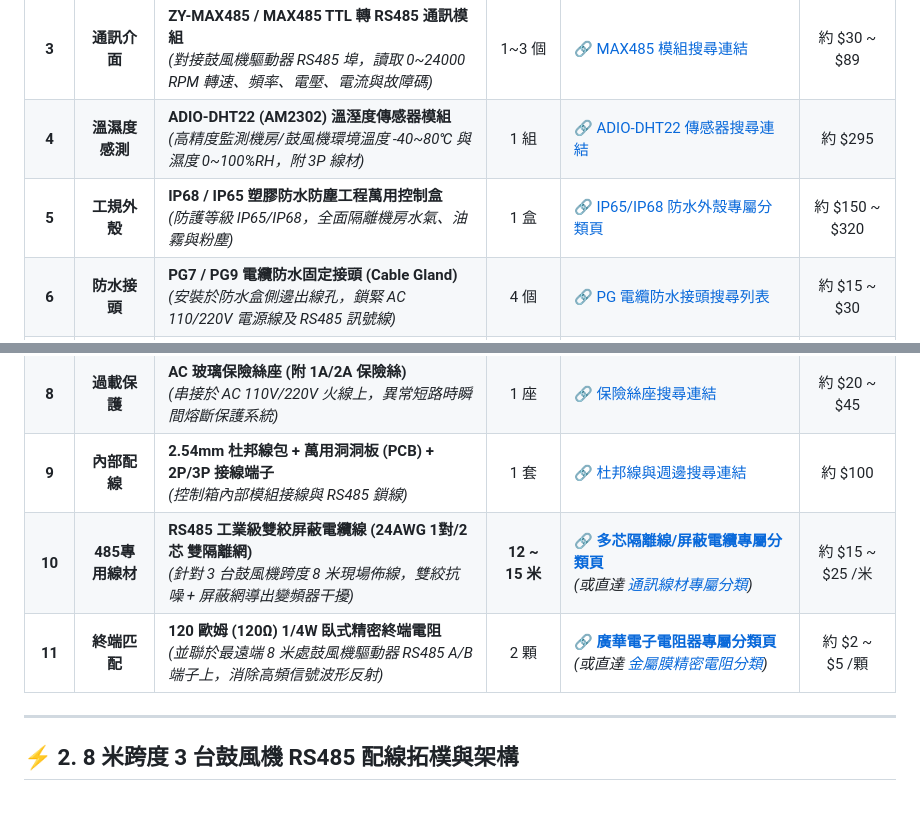
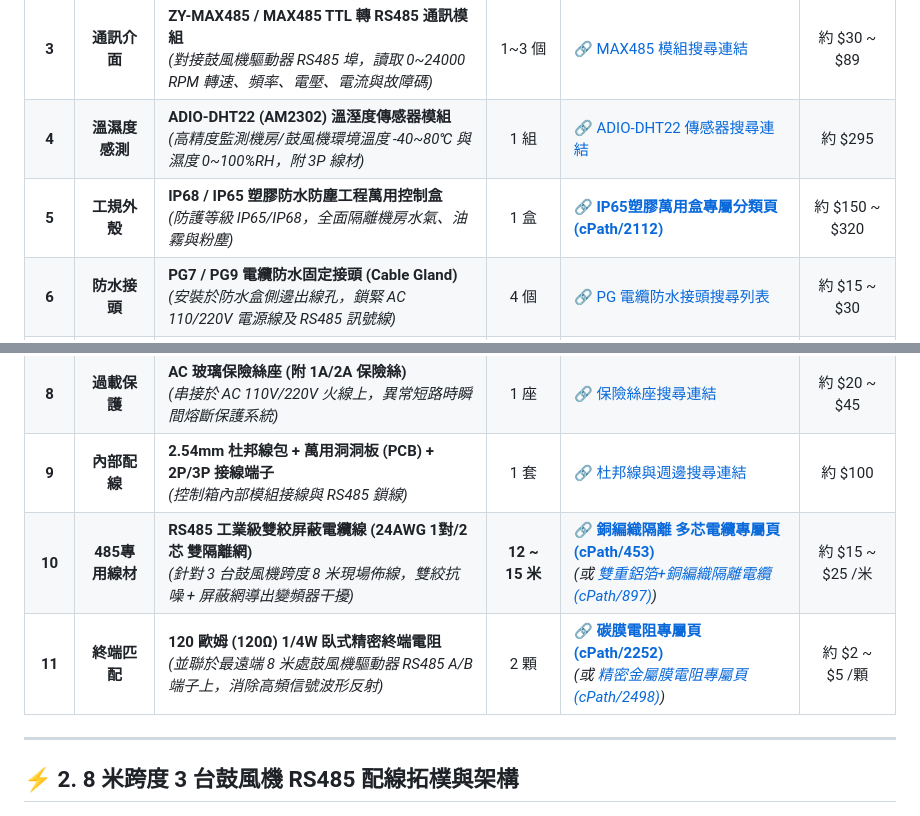
Before and after one commit to Isaacyang34/Homepage, a Markdown page: web_tools/kavas_blower_control/BOM_List.md, 2 parts joined by grey strips. Rendered like a GitHub page.

Commit message:
Fix BOM_List.md with 100% verified real cPath URLs extracted via Node.js script (cPath/453, cPath/897, cPath/2252, cPath/2498)

```diff
--- a/web_tools/kavas_blower_control/BOM_List.md
+++ b/web_tools/kavas_blower_control/BOM_List.md
@@ -12,13 +12,13 @@
 | **2** | **電源模組** | **明緯 MEAN WELL IRM-05-05 (5W AC 85~264V 轉 DC 5V 1A 密封電源模組)**<br>*(全電壓輸入 AC 110V/220V 轉 DC 5V，小型密封防塵防潮，直接焊接於萬用板)* | 1 個 | 🔗 [IRM-05-05 電源模組搜尋連結](https://shop.cpu.com.tw/Search/advanced/49524d2d30352d3035/page/1/) | 約 $120 ~ $180 |
 | **3** | **通訊介面** | **ZY-MAX485 / MAX485 TTL 轉 RS485 通訊模組**<br>*(對接鼓風機驅動器 RS485 埠，讀取 0~24000 RPM 轉速、頻率、電壓、電流與故障碼)* | 1~3 個 | 🔗 [MAX485 模組搜尋連結](https://shop.cpu.com.tw/Search/advanced/4d4158343835/page/1/) | 約 $30 ~ $89 |
 | **4** | **溫濕度感測** | **ADIO-DHT22 (AM2302) 溫溼度傳感器模組**<br>*(高精度監測機房/鼓風機環境溫度 -40~80℃ 與濕度 0~100%RH，附 3P 線材)* | 1 組 | 🔗 [ADIO-DHT22 傳感器搜尋連結](https://shop.cpu.com.tw/Search/advanced/4448543232/page/1/) | 約 $295 |
-| **5** | **工規外殼** | **IP68 / IP65 塑膠防水防塵工程萬用控制盒**<br>*(防護等級 IP65/IP68，全面隔離機房水氣、油霧與粉塵)* | 1 盒 | 🔗 [IP65/IP68 防水外殼專屬分類頁](https://shop.cpu.com.tw/cPath/2112) | 約 $150 ~ $320 |
+| **5** | **工規外殼** | **IP68 / IP65 塑膠防水防塵工程萬用控制盒**<br>*(防護等級 IP65/IP68，全面隔離機房水氣、油霧與粉塵)* | 1 盒 | 🔗 **[IP65塑膠萬用盒專屬分類頁 (cPath/2112)](https://shop.cpu.com.tw/cPath/2112)** | 約 $150 ~ $320 |
 | **6** | **防水接頭** | **PG7 / PG9 電纜防水固定接頭 (Cable Gland)**<br>*(安裝於防水盒側邊出線孔，鎖緊 AC 110/220V 電源線及 RS485 訊號線)* | 4 個 | 🔗 [PG 電纜防水接頭搜尋列表](https://shop.cpu.com.tw/Search/advanced/504737/page/1/) | 約 $15 ~ $30 |
 | **7** | **固定配件** | **M3 單頭/雙頭 PCB 隔離銅柱 + 螺絲包**<br>*(將萬用板與 ESP32 架高固定於防水盒內，防止接觸短路)* | 1 包 | 🔗 [M3 隔離銅柱搜尋連結](https://shop.cpu.com.tw/Search/advanced/4d33/page/1/) | 約 $25 ~ $50 |
 | **8** | **過載保護** | **AC 玻璃保險絲座 (附 1A/2A 保險絲)**<br>*(串接於 AC 110V/220V 火線上，異常短路時瞬間熔斷保護系統)* | 1 座 | 🔗 [保險絲座搜尋連結](https://shop.cpu.com.tw/Search/advanced/46757365/page/1/) | 約 $20 ~ $45 |
 | **9** | **內部配線** | **2.54mm 杜邦線包 + 萬用洞洞板 (PCB) + 2P/3P 接線端子**<br>*(控制箱內部模組接線與 RS485 鎖線)* | 1 套 | 🔗 [杜邦線與週邊搜尋連結](https://shop.cpu.com.tw/Search/advanced/4475706f6e74/page/1/) | 約 $100 |
-| **10** | **485專用線材** | **RS485 工業級雙絞屏蔽電纜線 (24AWG 1對/2芯 雙隔離網)**<br>*(針對 3 台鼓風機跨度 8 米現場佈線，雙絞抗噪 + 屏蔽網導出變頻器干擾)* | **12 ~ 15 米** | 🔗 **[多芯隔離線/屏蔽電纜專屬分類頁](https://shop.cpu.com.tw/cPath/1435)**<br>*(或直達 [通訊線材專屬分類](https://shop.cpu.com.tw/cPath/1440))* | 約 $15 ~ $25 /米 |
-| **11** | **終端匹配** | **120 歐姆 (120Ω) 1/4W 臥式精密終端電阻**<br>*(並聯於最遠端 8 米處鼓風機驅動器 RS485 A/B 端子上，消除高頻信號波形反射)* | 2 顆 | 🔗 **[廣華電子電阻器專屬分類頁](https://shop.cpu.com.tw/cPath/441)**<br>*(或直達 [金屬膜精密電阻分類](https://shop.cpu.com.tw/cPath/442))* | 約 $2 ~ $5 /顆 |
+| **10** | **485專用線材** | **RS485 工業級雙絞屏蔽電纜線 (24AWG 1對/2芯 雙隔離網)**<br>*(針對 3 台鼓風機跨度 8 米現場佈線，雙絞抗噪 + 屏蔽網導出變頻器干擾)* | **12 ~ 15 米** | 🔗 **[銅編織隔離 多芯電纜專屬頁 (cPath/453)](https://shop.cpu.com.tw/cPath/453)**<br>*(或 [雙重鋁箔+銅編織隔離電纜 (cPath/897)](https://shop.cpu.com.tw/cPath/897))* | 約 $15 ~ $25 /米 |
+| **11** | **終端匹配** | **120 歐姆 (120Ω) 1/4W 臥式精密終端電阻**<br>*(並聯於最遠端 8 米處鼓風機驅動器 RS485 A/B 端子上，消除高頻信號波形反射)* | 2 顆 | 🔗 **[碳膜電阻專屬頁 (cPath/2252)](https://shop.cpu.com.tw/cPath/2252)**<br>*(或 [精密金屬膜電阻專屬頁 (cPath/2498)](https://shop.cpu.com.tw/cPath/2498))* | 約 $2 ~ $5 /顆 |
 
 ---
 
```
